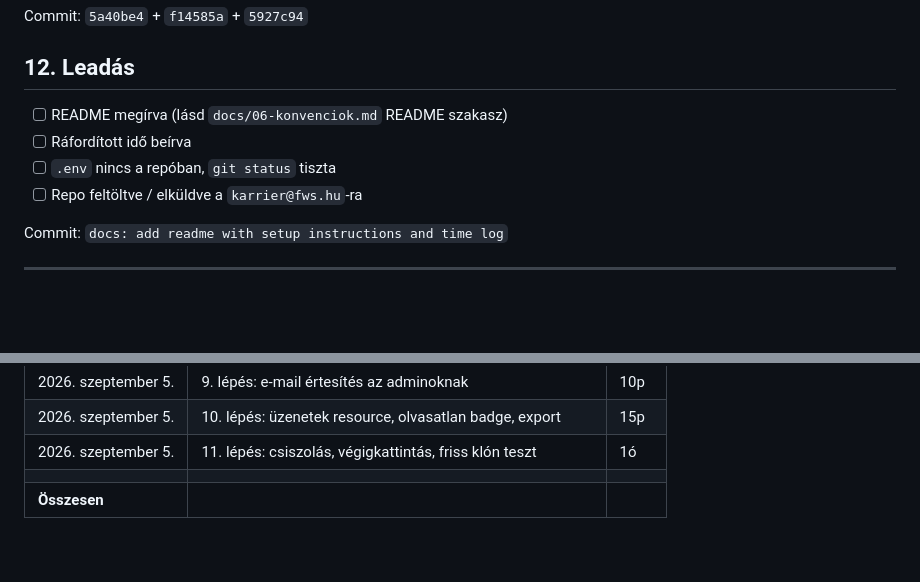
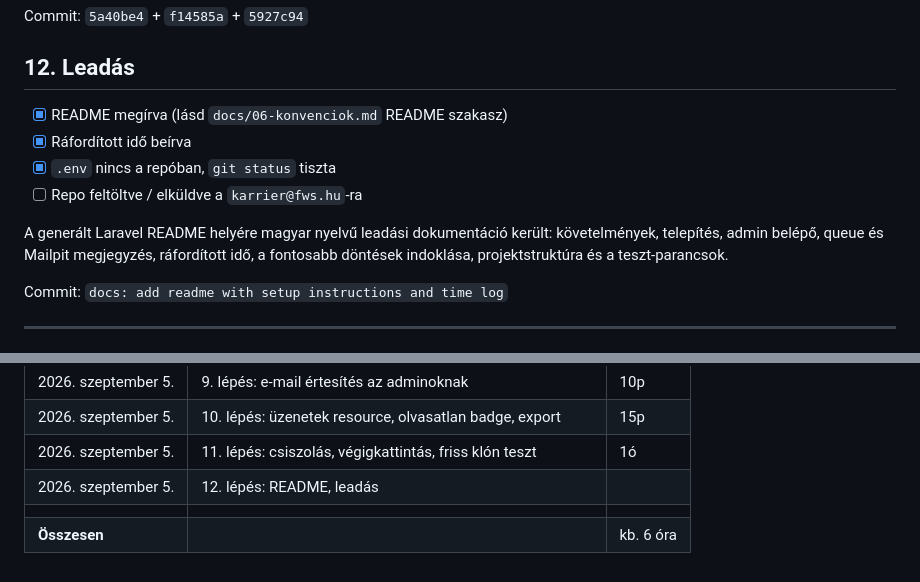
Before and after one commit to flows699/fws-landing, a Markdown page: docs/07-munkamenet.md, 2 parts joined by grey strips. Drawn GitHub-style; blank space fills up the shorter version.

```diff
--- a/docs/07-munkamenet.md
+++ b/docs/07-munkamenet.md
@@ -156,10 +156,14 @@ Commit: `5a40be4` + `f14585a` + `5927c94`
 
 ## 12. Leadás
 
-- [ ] README megírva (lásd `docs/06-konvenciok.md` README szakasz)
-- [ ] Ráfordított idő beírva
-- [ ] `.env` nincs a repóban, `git status` tiszta
+- [x] README megírva (lásd `docs/06-konvenciok.md` README szakasz)
+- [x] Ráfordított idő beírva
+- [x] `.env` nincs a repóban, `git status` tiszta
 - [ ] Repo feltöltve / elküldve a `karrier@fws.hu`-ra
+
+A generált Laravel README helyére magyar nyelvű leadási dokumentáció került:
+követelmények, telepítés, admin belépő, queue és Mailpit megjegyzés, ráfordított
+idő, a fontosabb döntések indoklása, projektstruktúra és a teszt-parancsok.
 
 Commit: `docs: add readme with setup instructions and time log`
 
@@ -184,5 +188,6 @@ A kiírás kéri a becsült ráfordítást. Vezesd menet közben, ne utólag bec
 |2026. szeptember 5. | 9. lépés: e-mail értesítés az adminoknak | 10p |
 |2026. szeptember 5. | 10. lépés: üzenetek resource, olvasatlan badge, export | 15p |
 |2026. szeptember 5. | 11. lépés: csiszolás, végigkattintás, friss klón teszt | 1ó  |
+|2026. szeptember 5. | 12. lépés: README, leadás | |
 | | | |
-| **Összesen** | | |
+| **Összesen** | | kb. 6 óra |
```
Also changed, not shown: README.md (+168 -38 lines), docs/01-brief.md (+22 -22 lines).
